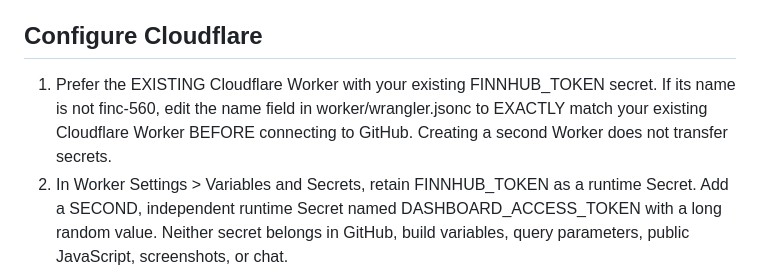
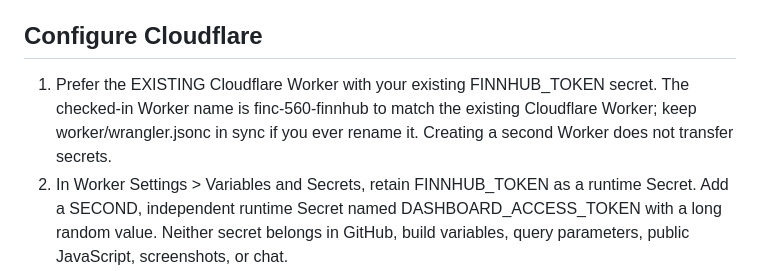
Before and after one commit to Jaruso/finc-560, a Markdown page: worker/README.md, the part around the change. GitHub-like rendering.

Commit message:
Update Worker setup instructions to match deployed name

```diff
--- a/worker/README.md
+++ b/worker/README.md
@@ -4,7 +4,7 @@ Small authenticated Finnhub proxy for the Week 6 company dashboard. GitHub Pages
 
 ## Configure Cloudflare
 
-1. Prefer the EXISTING Cloudflare Worker with your existing FINNHUB_TOKEN secret. If its name is not finc-560, edit the name field in worker/wrangler.jsonc to EXACTLY match your existing Cloudflare Worker BEFORE connecting to GitHub. Creating a second Worker does not transfer secrets.
+1. Prefer the EXISTING Cloudflare Worker with your existing FINNHUB_TOKEN secret. The checked-in Worker name is finc-560-finnhub to match the existing Cloudflare Worker; keep worker/wrangler.jsonc in sync if you ever rename it. Creating a second Worker does not transfer secrets.
 2. In Worker Settings > Variables and Secrets, retain FINNHUB_TOKEN as a runtime Secret. Add a SECOND, independent runtime Secret named DASHBOARD_ACCESS_TOKEN with a long random value. Neither secret belongs in GitHub, build variables, query parameters, public JavaScript, screenshots, or chat.
 3. Worker Settings > Builds > Connect: select Jaruso/finc-560, branch main, root directory worker, leave Build command blank, Deploy command npx wrangler deploy. If available, set Build watch paths to worker/**.
 4. Once deployed, visit https://YOUR-WORKER.YOUR-SUBDOMAIN.workers.dev/health. It should return {"ok":true}; this does NOT verify Finnhub access. For authenticated testing, use curl with Authorization: Bearer <DASHBOARD_ACCESS_TOKEN> to request /quote?symbol=AAPL. Never include either secret in the URL or a saved terminal transcript.
```
